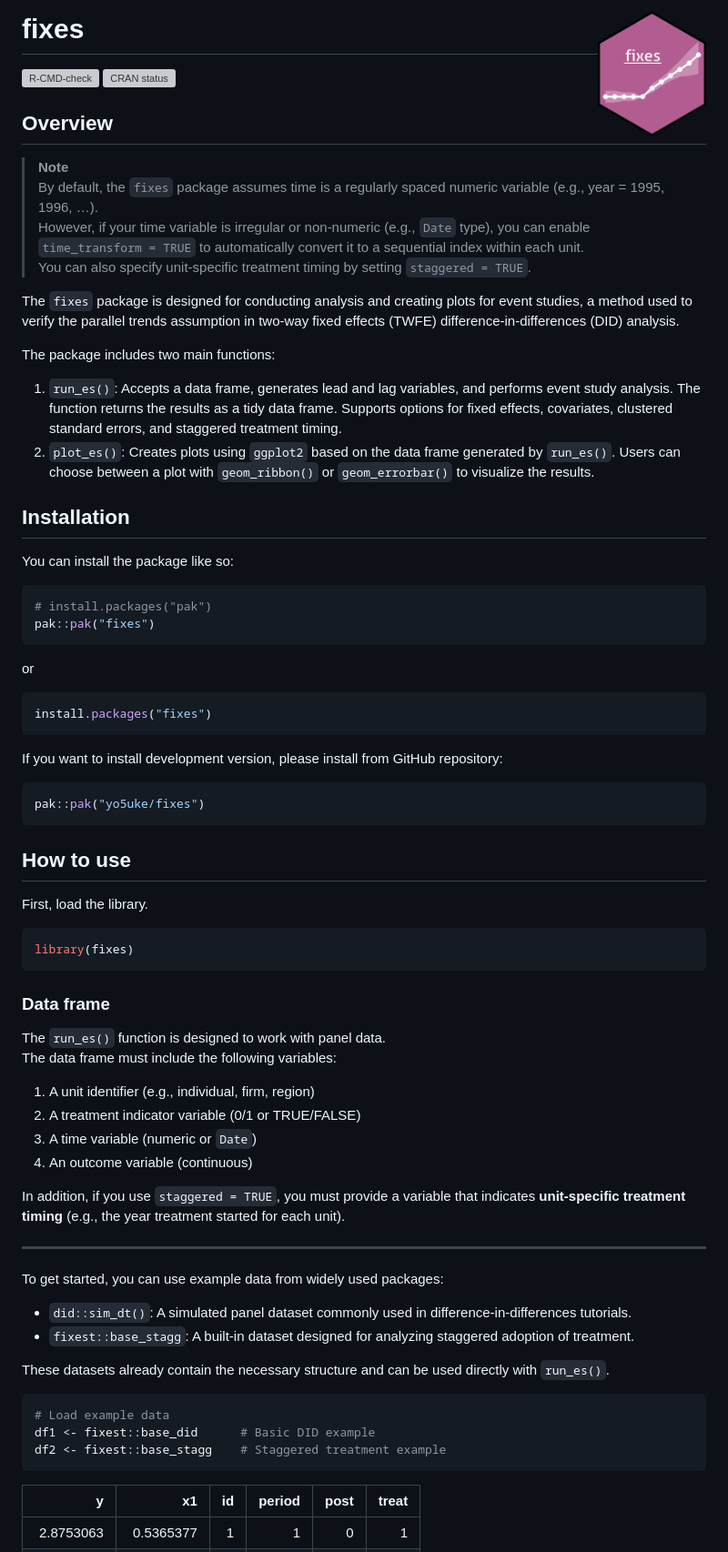
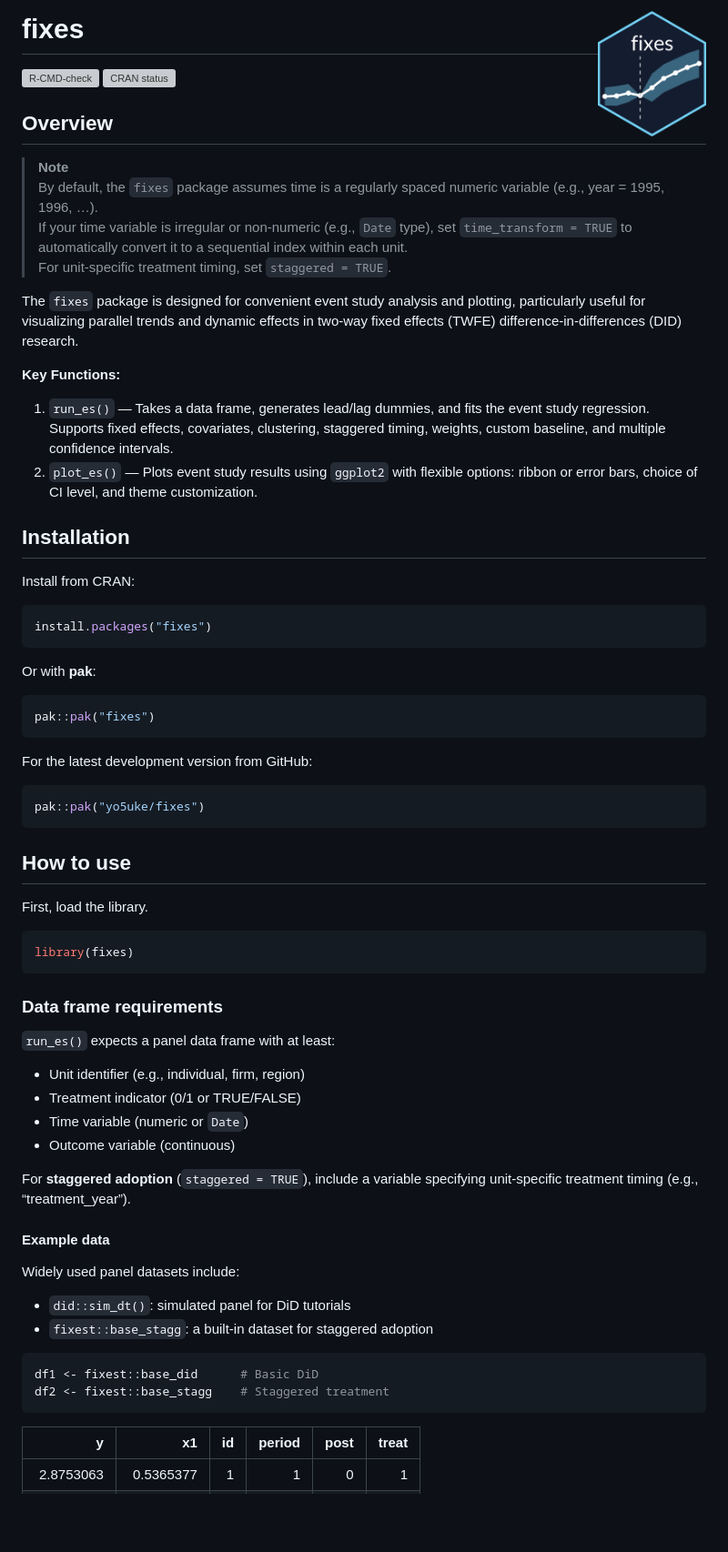
Before and after one commit to yo5uke/fixes, a Markdown page: README.md, the part around the change printed below. Shown: that part at 91% size. Drawn GitHub-style; pictures changed too: man/figures/fixes_logo_blue.png (added); blank space fills up the shorter version; grey boxes are pictures that could not be loaded.

````diff
--- a/README.md
+++ b/README.md
@@ -1,7 +1,7 @@
 
 <!-- README.md is generated from README.Rmd. Please edit that file -->
 
-# fixes <a><img src="man/figures/logo.png" align="right" height="138" /></a>
+# fixes <a><img src="man/figures/fixes_logo_blue.png" align="right" height="138" /></a>
 
 <!-- badges: start -->
 
@@ -15,45 +15,41 @@ status](https://www.r-pkg.org/badges/version/fixes)](https://CRAN.R-project.org/
 > **Note**
 > By default, the `fixes` package assumes time is a regularly spaced
 > numeric variable (e.g., year = 1995, 1996, …).
-> However, if your time variable is irregular or non-numeric (e.g.,
-> `Date` type), you can enable `time_transform = TRUE` to automatically
-> convert it to a sequential index within each unit.
-> You can also specify unit-specific treatment timing by setting
-> `staggered = TRUE`.
+> If your time variable is irregular or non-numeric (e.g., `Date` type),
+> set `time_transform = TRUE` to automatically convert it to a
+> sequential index within each unit.
+> For unit-specific treatment timing, set `staggered = TRUE`.
 
-The `fixes` package is designed for conducting analysis and creating
-plots for event studies, a method used to verify the parallel trends
-assumption in two-way fixed effects (TWFE) difference-in-differences
-(DID) analysis.
+The `fixes` package is designed for convenient event study analysis and
+plotting, particularly useful for visualizing parallel trends and
+dynamic effects in two-way fixed effects (TWFE)
+difference-in-differences (DID) research.
 
-The package includes two main functions:
+**Key Functions:**
 
-1.  `run_es()`: Accepts a data frame, generates lead and lag variables,
-    and performs event study analysis. The function returns the results
-    as a tidy data frame. Supports options for fixed effects,
-    covariates, clustered standard errors, and staggered treatment
-    timing.
-2.  `plot_es()`: Creates plots using `ggplot2` based on the data frame
-    generated by `run_es()`. Users can choose between a plot with
-    `geom_ribbon()` or `geom_errorbar()` to visualize the results.
+1.  `run_es()` — Takes a data frame, generates lead/lag dummies, and
+    fits the event study regression. Supports fixed effects, covariates,
+    clustering, staggered timing, weights, custom baseline, and multiple
+    confidence intervals.
+2.  `plot_es()` — Plots event study results using `ggplot2` with
+    flexible options: ribbon or error bars, choice of CI level, and
+    theme customization.
 
 ## Installation
 
-You can install the package like so:
-
-``` r
-# install.packages("pak")
-pak::pak("fixes")
-```
-
-or
+Install from CRAN:
 
 ``` r
 install.packages("fixes")
 ```
 
-If you want to install development version, please install from GitHub
-repository:
+Or with **pak**:
+
+``` r
+pak::pak("fixes")
+```
+
+For the latest development version from GitHub:
 
 ``` r
 pak::pak("yo5uke/fixes")
@@ -67,36 +63,28 @@ First, load the library.
 library(fixes)
 ```
 
-### Data frame
+### Data frame requirements
 
-The `run_es()` function is designed to work with panel data.
-The data frame must include the following variables:
+`run_es()` expects a panel data frame with at least:
 
-1.  A unit identifier (e.g., individual, firm, region)
-2.  A treatment indicator variable (0/1 or TRUE/FALSE)
-3.  A time variable (numeric or `Date`)
-4.  An outcome variable (continuous)
+- Unit identifier (e.g., individual, firm, region)
+- Treatment indicator (0/1 or TRUE/FALSE)
+- Time variable (numeric or `Date`)
+- Outcome variable (continuous)
 
-In addition, if you use `staggered = TRUE`, you must provide a variable
-that indicates **unit-specific treatment timing** (e.g., the year
-treatment started for each unit).
+For **staggered adoption** (`staggered = TRUE`), include a variable
+specifying unit-specific treatment timing (e.g., “treatment_year”).
 
-------------------------------------------------------------------------
+#### Example data
 
-To get started, you can use example data from widely used packages:
+Widely used panel datasets include:
 
-- `did::sim_dt()`: A simulated panel dataset commonly used in
-  difference-in-differences tutorials.
-- `fixest::base_stagg`: A built-in dataset designed for analyzing
-  staggered adoption of treatment.
-
-These datasets already contain the necessary structure and can be used
-directly with `run_es()`.
+- `did::sim_dt()`: simulated panel for DiD tutorials
+- `fixest::base_stagg`: a built-in dataset for staggered adoption
 
 ``` r
-# Load example data
-df1 <- fixest::base_did      # Basic DID example
-df2 <- fixest::base_stagg    # Staggered treatment example
+df1 <- fixest::base_did      # Basic DiD
+df2 <- fixest::base_stagg    # Staggered treatment
 ```
 
 |          y |         x1 |  id | period | post | treat |
````
Also changed, not shown: other parts of README.md (+57 -95 lines), 11 other files.
